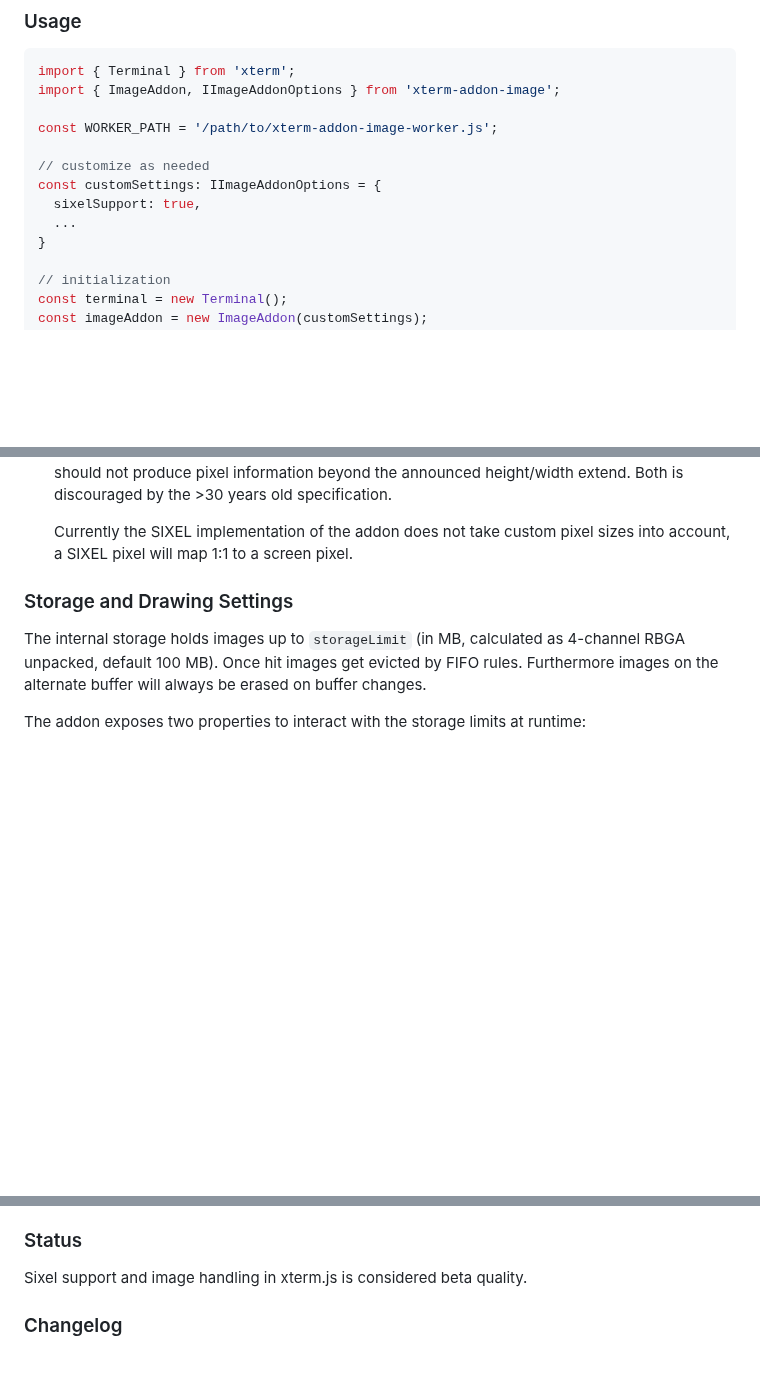
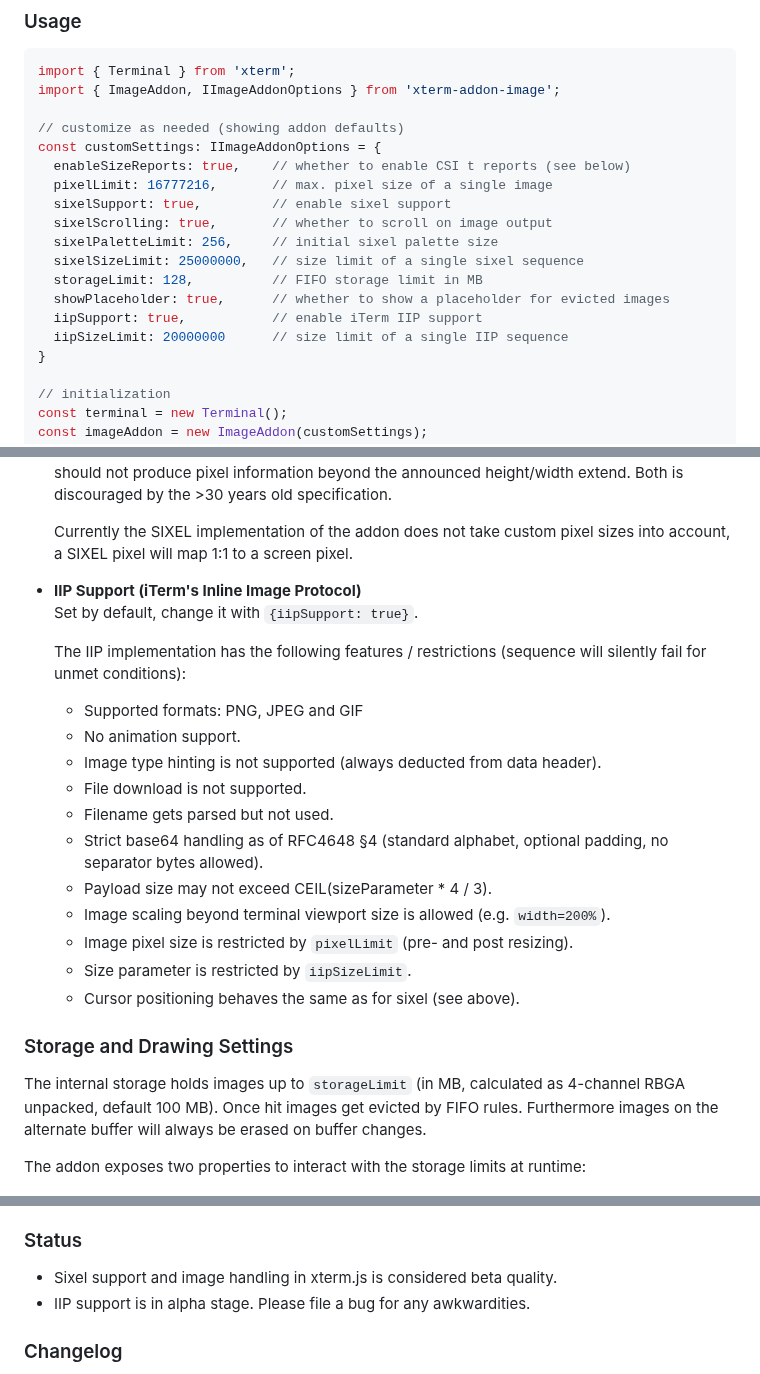
Before and after one commit to jerch/xterm-addon-image, a Markdown page: README.md, 3 parts joined by grey strips. Drawn GitHub-style; blank space fills up the shorter version.

Commit message:
some docs about IIP support

```diff
--- a/README.md
+++ b/README.md
@@ -39,12 +39,18 @@ The addon sources and npm package definition reside under `addons/xterm-addon-im
 import { Terminal } from 'xterm';
 import { ImageAddon, IImageAddonOptions } from 'xterm-addon-image';
 
-const WORKER_PATH = '/path/to/xterm-addon-image-worker.js';
-
-// customize as needed
+// customize as needed (showing addon defaults)
 const customSettings: IImageAddonOptions = {
-  sixelSupport: true,
-  ...
+  enableSizeReports: true,    // whether to enable CSI t reports (see below)
+  pixelLimit: 16777216,       // max. pixel size of a single image
+  sixelSupport: true,         // enable sixel support
+  sixelScrolling: true,       // whether to scroll on image output
+  sixelPaletteLimit: 256,     // initial sixel palette size
+  sixelSizeLimit: 25000000,   // size limit of a single sixel sequence
+  storageLimit: 128,          // FIFO storage limit in MB
+  showPlaceholder: true,      // whether to show a placeholder for evicted images
+  iipSupport: true,           // enable iTerm IIP support
+  iipSizeLimit: 20000000      // size limit of a single IIP sequence
 }
 
 // initialization
@@ -107,6 +113,23 @@ terminal.loadAddon(imageAddon);
   If raster attributes were found in the SIXEL data (level 2), the image will always be truncated to the given height/width extend. We deviate here from the specification on purpose, as it allows several processing optimizations. For level 1 SIXEL data without any raster attributes the image can freely grow in width and height up to the last data byte, which has a much higher processing penalty. In general encoding libraries should not create level 1 data anymore and should not produce pixel information beyond the announced height/width extend. Both is discouraged by the >30 years old specification.
 
   Currently the SIXEL implementation of the addon does not take custom pixel sizes into account, a SIXEL pixel will map 1:1 to a screen pixel.
+
+- **IIP Support (iTerm's Inline Image Protocol)**
+  Set by default, change it with `{iipSupport: true}`.
+
+  The IIP implementation has the following features / restrictions (sequence will silently fail for unmet conditions):
+  - Supported formats: PNG, JPEG and GIF
+  - No animation support.
+  - Image type hinting is not supported (always deducted from data header).
+  - File download is not supported.
+  - Filename gets parsed but not used.
+  - Strict base64 handling as of RFC4648 §4 (standard alphabet, optional padding, no separator bytes allowed).
+  - Payload size may not exceed CEIL(sizeParameter * 4 / 3).
+  - Image scaling beyond terminal viewport size is allowed (e.g. `width=200%`).
+  - Image pixel size is restricted by `pixelLimit` (pre- and post resizing).
+  - Size parameter is restricted by `iipSizeLimit`.
+  - Cursor positioning behaves the same as for sixel (see above).
+
 
 ### Storage and Drawing Settings
 
@@ -206,7 +229,8 @@ _How can I adjust the memory usage?_
 
 ### Status
 
-Sixel support and image handling in xterm.js is considered beta quality.
+- Sixel support and image handling in xterm.js is considered beta quality.
+- IIP support is in alpha stage. Please file a bug for any awkwardities.
 
 
 ### Changelog
```
